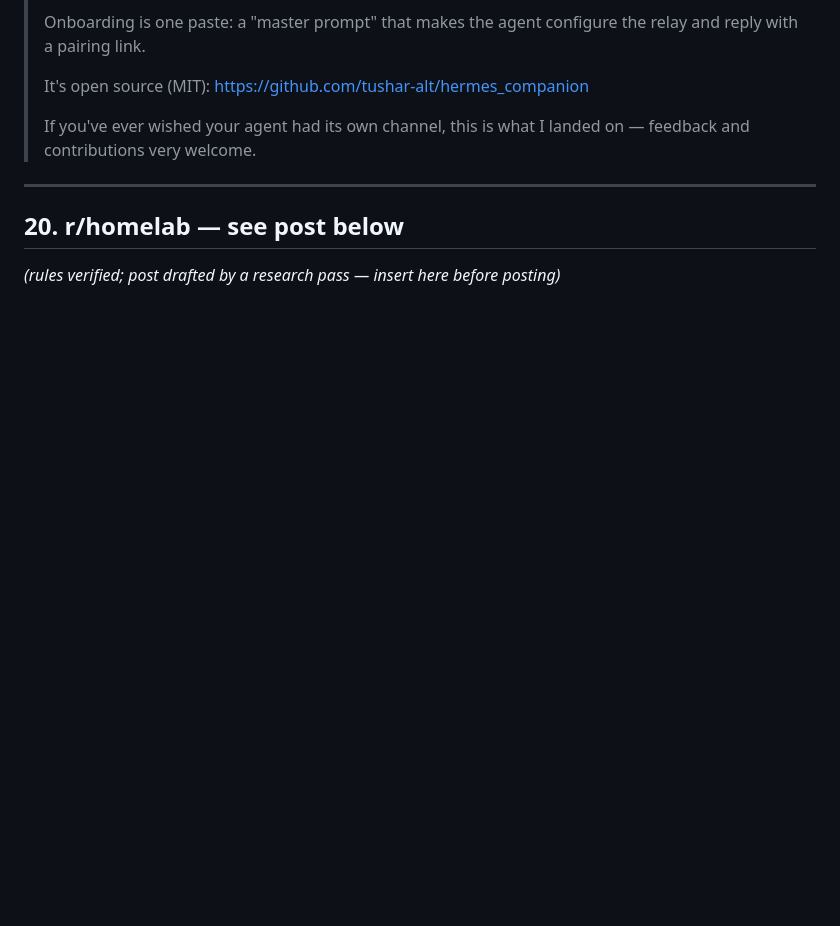
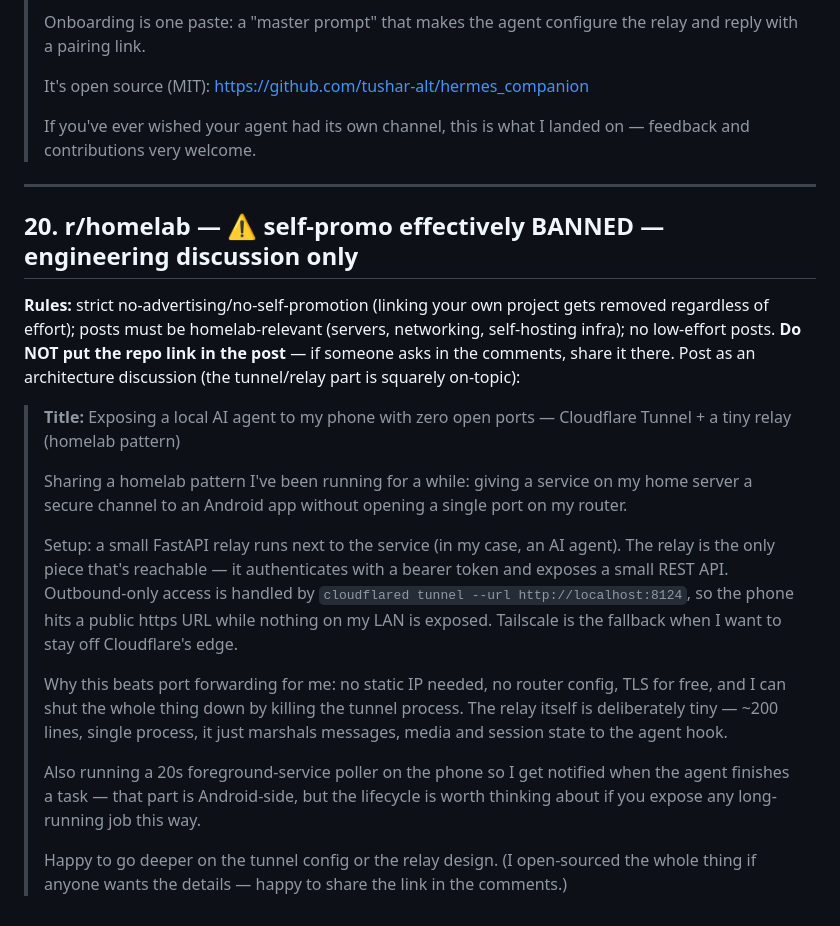
Before and after one commit to tushar-alt/hermes_companion, a Markdown page: reddit_posts.md, the part around the change. Rendered like a GitHub page; blank space fills up the shorter version.

Commit message:
Add r/homelab post (engineering-discussion framing per promo ban)

```diff
--- a/reddit_posts.md
+++ b/reddit_posts.md
@@ -395,6 +395,22 @@ can be revealed inside the SMT post. **Flair:** `Software`.
 
 ---
 
-## 20. r/homelab — see post below
+## 20. r/homelab — ⚠️ self-promo effectively BANNED — engineering discussion only
 
-*(rules verified; post drafted by a research pass — insert here before posting)*
+**Rules:** strict no-advertising/no-self-promotion (linking your own project
+gets removed regardless of effort); posts must be homelab-relevant (servers,
+networking, self-hosting infra); no low-effort posts. **Do NOT put the repo link
+in the post** — if someone asks in the comments, share it there. Post as an
+architecture discussion (the tunnel/relay part is squarely on-topic):
+
+> **Title:** Exposing a local AI agent to my phone with zero open ports — Cloudflare Tunnel + a tiny relay (homelab pattern)
+>
+> Sharing a homelab pattern I've been running for a while: giving a service on my home server a secure channel to an Android app without opening a single port on my router.
+>
+> Setup: a small FastAPI relay runs next to the service (in my case, an AI agent). The relay is the only piece that's reachable — it authenticates with a bearer token and exposes a small REST API. Outbound-only access is handled by `cloudflared tunnel --url http://localhost:8124`, so the phone hits a public https URL while nothing on my LAN is exposed. Tailscale is the fallback when I want to stay off Cloudflare's edge.
+>
+> Why this beats port forwarding for me: no static IP needed, no router config, TLS for free, and I can shut the whole thing down by killing the tunnel process. The relay itself is deliberately tiny — ~200 lines, single process, it just marshals messages, media and session state to the agent hook.
+>
+> Also running a 20s foreground-service poller on the phone so I get notified when the agent finishes a task — that part is Android-side, but the lifecycle is worth thinking about if you expose any long-running job this way.
+>
+> Happy to go deeper on the tunnel config or the relay design. (I open-sourced the whole thing if anyone wants the details — happy to share the link in the comments.)
```
